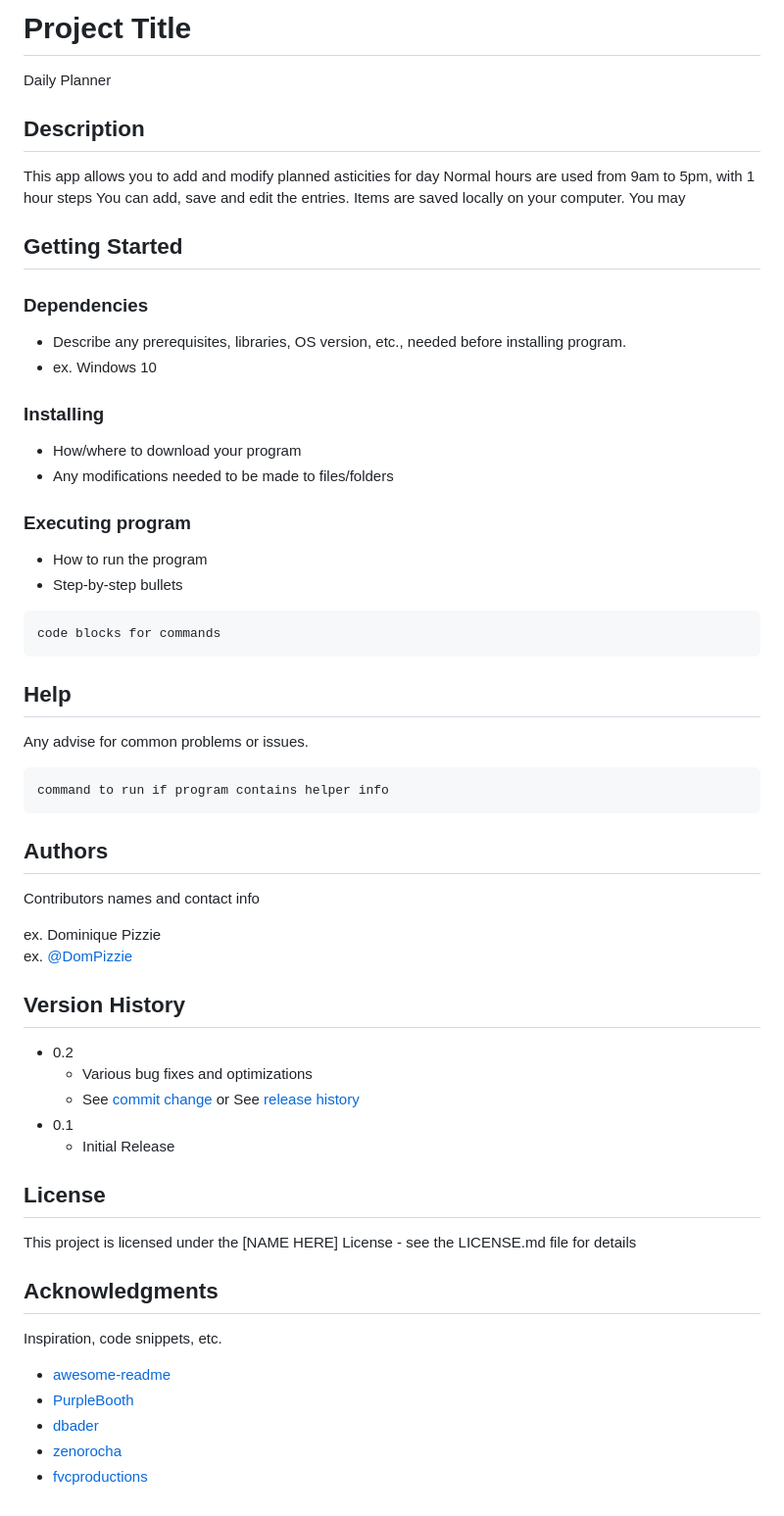
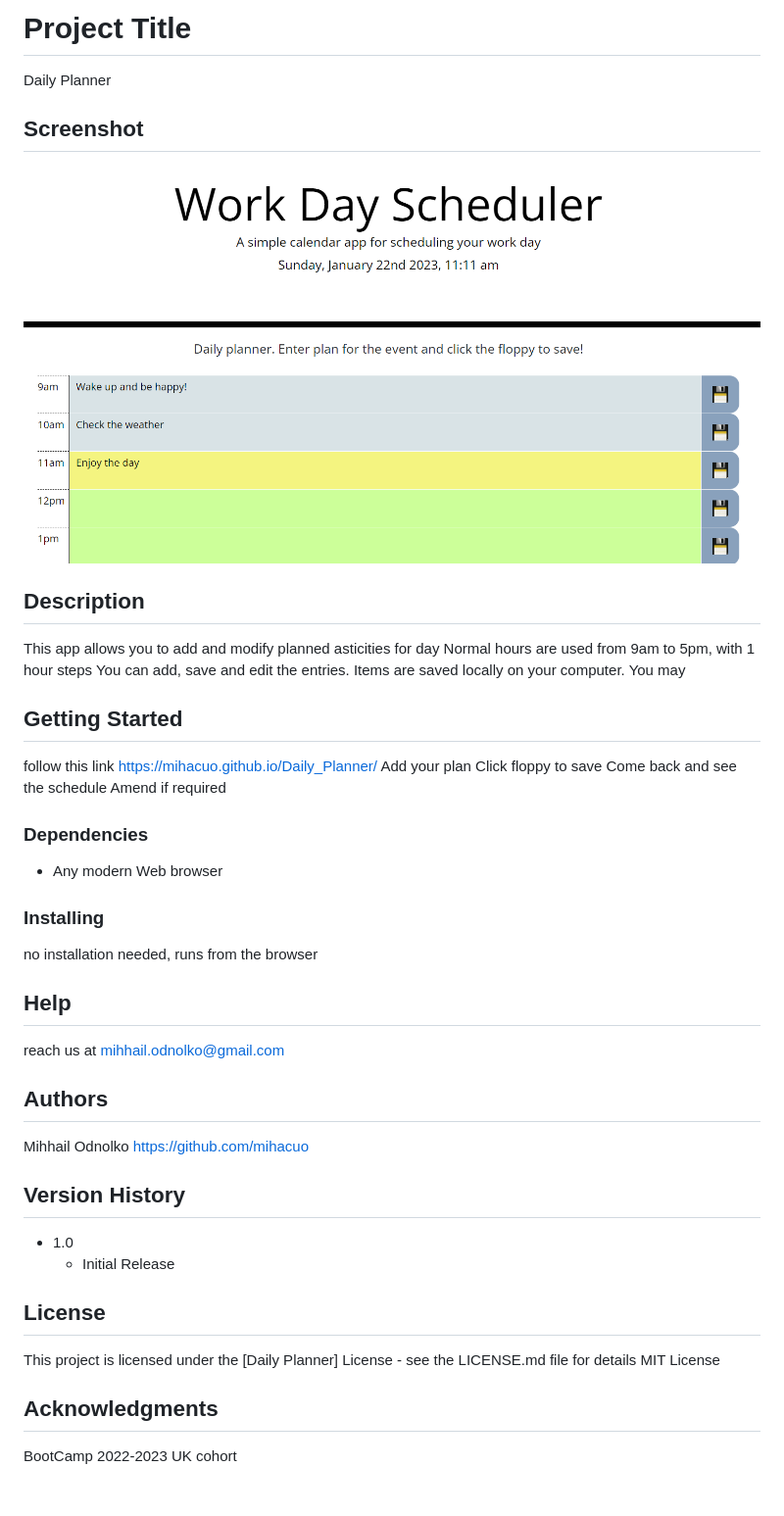
Before and after one commit to mihacuo/Daily_Planner, a Markdown page: README.md, the part around the change. Shown: that part at 98% size. Drawn GitHub-style; pictures changed too: assets/img/screenshot.png (added).

````diff
--- a/README.md
+++ b/README.md
@@ -1,6 +1,9 @@
 # Project Title
 
 Daily Planner
+
+## Screenshot
+![Daily Planner](./assets/img/screenshot.png)
 
 ## Description
 
@@ -12,55 +15,42 @@ You may
 
 ## Getting Started
 
+follow this link
+https://mihacuo.github.io/Daily_Planner/
+Add your plan
+Click floppy to save
+Come back and see the schedule
+Amend if required
+
 ### Dependencies
 
-* Describe any prerequisites, libraries, OS version, etc., needed before installing program.
-* ex. Windows 10
+* Any modern Web browser
 
 ### Installing
 
-* How/where to download your program
-* Any modifications needed to be made to files/folders
+no installation needed, runs from the browser
 
-### Executing program
-
-* How to run the program
-* Step-by-step bullets
-```
-code blocks for commands
-```
 
 ## Help
 
-Any advise for common problems or issues.
-```
-command to run if program contains helper info
-```
+reach us at
+mihhail.odnolko@gmail.com
 
 ## Authors
 
-Contributors names and contact info
-
-ex. Dominique Pizzie
-ex. [@DomPizzie](https://twitter.com/dompizzie)
+Mihhail Odnolko
+https://github.com/mihacuo
 
 ## Version History
 
-* 0.2
-    * Various bug fixes and optimizations
-    * See [commit change]() or See [release history]()
-* 0.1
+* 1.0
     * Initial Release
 
 ## License
 
-This project is licensed under the [NAME HERE] License - see the LICENSE.md file for details
+This project is licensed under the [Daily Planner] License - see the LICENSE.md file for details
+MIT License
 
 ## Acknowledgments
 
-Inspiration, code snippets, etc.
-* [awesome-readme](https://github.com/matiassingers/awesome-readme)
-* [PurpleBooth](https://gist.github.com/PurpleBooth/109311bb0361f32d87a2)
-* [dbader](https://github.com/dbader/readme-template)
-* [zenorocha](https://gist.github.com/zenorocha/4526327)
-* [fvcproductions](https://gist.github.com/fvcproductions/1bfc2d4aecb01a834b46)
+BootCamp 2022-2023 UK cohort
````
Also changed, not shown: 3 other files.
